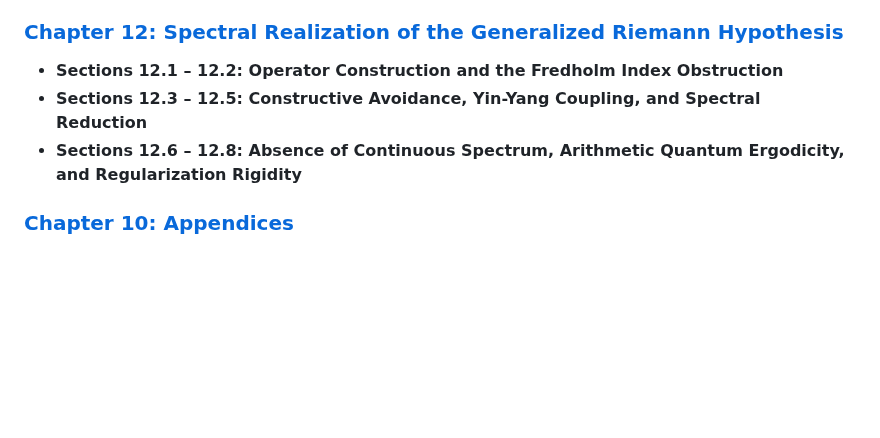
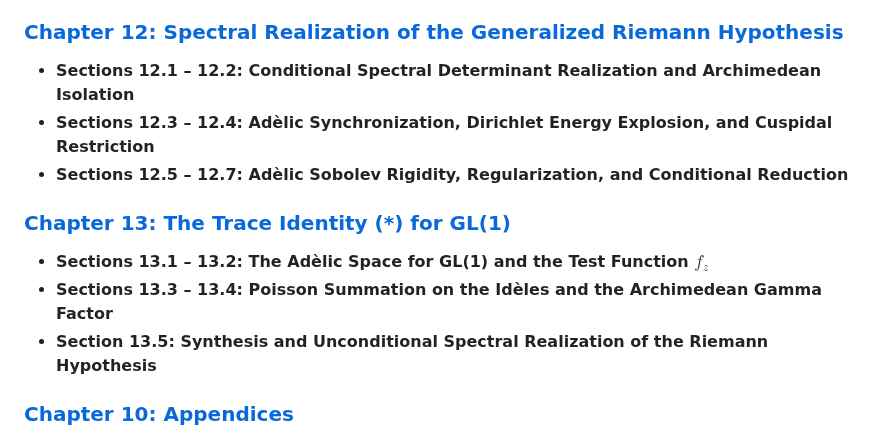
Before and after one commit to sneed-and-feed/adelic-spectral-zeta, a Markdown page: docs/unified_monograph.md, the part around the change. Rendered like a GitHub page; blank space fills up the shorter version.

Commit message:
Draft Chapter 13: ASTF proof of (*) for the GL(1) base case

```diff
--- a/docs/unified_monograph.md
+++ b/docs/unified_monograph.md
@@ -69,9 +69,14 @@ We present a unified geometric and physical framework for the spectral realizati
 *   **[Appendices 11.A – 11.F: Radial Tree Compression, Failure-Mode Audits, and Numerical Validation](monograph/11_erdos_similarity/11.A_radial_compression.md)**
 
 ### [Chapter 12: Spectral Realization of the Generalized Riemann Hypothesis](monograph/12_spectral_realization_grh.md)
-* **Sections 12.1 – 12.2: Operator Construction and the Fredholm Index Obstruction**
-* **Sections 12.3 – 12.5: Constructive Avoidance, Yin-Yang Coupling, and Spectral Reduction**
-* **Sections 12.6 – 12.8: Absence of Continuous Spectrum, Arithmetic Quantum Ergodicity, and Regularization Rigidity**
+* **Sections 12.1 – 12.2: Conditional Spectral Determinant Realization and Archimedean Isolation**
+* **Sections 12.3 – 12.4: Adèlic Synchronization, Dirichlet Energy Explosion, and Cuspidal Restriction**
+* **Sections 12.5 – 12.7: Adèlic Sobolev Rigidity, Regularization, and Conditional Reduction**
+
+### [Chapter 13: The Trace Identity (*) for GL(1)](monograph/13_trace_identity_gl1.md)
+* **Sections 13.1 – 13.2: The Adèlic Space for GL(1) and the Test Function $f_z$**
+* **Sections 13.3 – 13.4: Poisson Summation on the Idèles and the Archimedean Gamma Factor**
+* **Section 13.5: Synthesis and Unconditional Spectral Realization of the Riemann Hypothesis**
 
 ### [Chapter 10: Appendices](monograph/10_appendices.md)
 * **Appendix A**: Numerical Zeros on the Critical Line.
```
Also changed, not shown: docs/monograph/13_trace_identity_gl1.md (added, +80 -0 lines).
